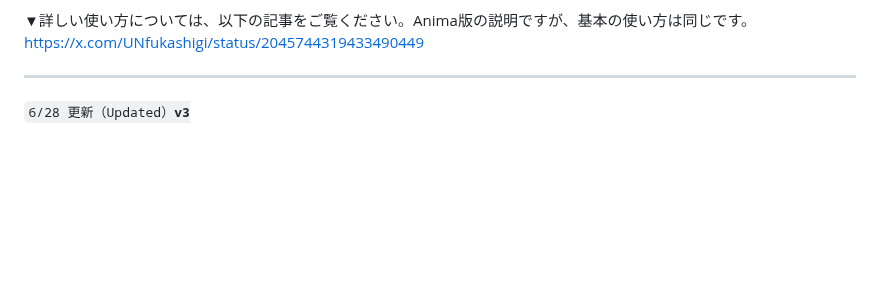
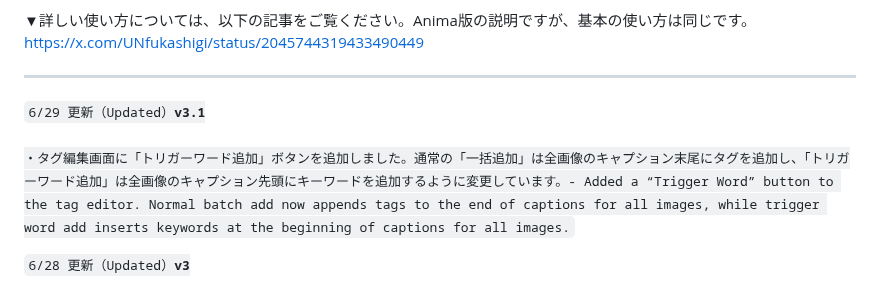
Before and after one commit to UNfukashigi/SDXL-LoRA-Factory, a Markdown page: README.md, the part around the change. Rendered like a GitHub page; blank space fills up the shorter version.

```diff
--- a/README.md
+++ b/README.md
@@ -13,6 +13,9 @@
 [https://x.com/UNfukashigi/status/2045744319433490449](https://x.com/UNfukashigi/status/2045744319433490449)
 
 ---
+
+<code>6/29 更新（Updated）**v3.1**<br>
+・タグ編集画面に「トリガーワード追加」ボタンを追加しました。通常の「一括追加」は全画像のキャプション末尾にタグを追加し、「トリガーワード追加」は全画像のキャプション先頭にキーワードを追加するように変更しています。- Added a “Trigger Word” button to the tag editor. Normal batch add now appends tags to the end of captions for all images, while trigger word add inserts keywords at the beginning of captions for all images.</code>
 
 <code>6/28 更新（Updated）**v3**<br>
 ・セットアップ時に指定されていた古いPyTorch nightly固定バージョンが取得できず、インストールに失敗する問題を修正しました。RTX 50シリーズ向けのPyTorch / torchvisionは固定日付を外し、現在配布されているnightly版へ更新する形式に変更しています。- Fixed an issue where setup failed because the old fixed PyTorch nightly versions were no longer available. For RTX 50 series GPUs, PyTorch / torchvision installation now uses the currently available nightly build without fixed date-based versions.</code>
```
